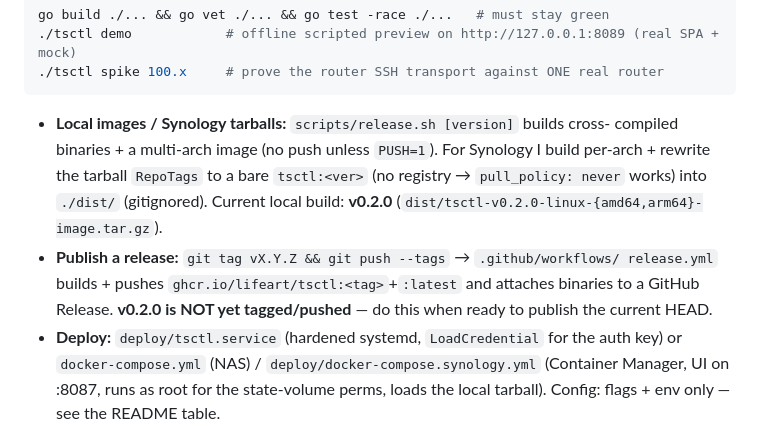
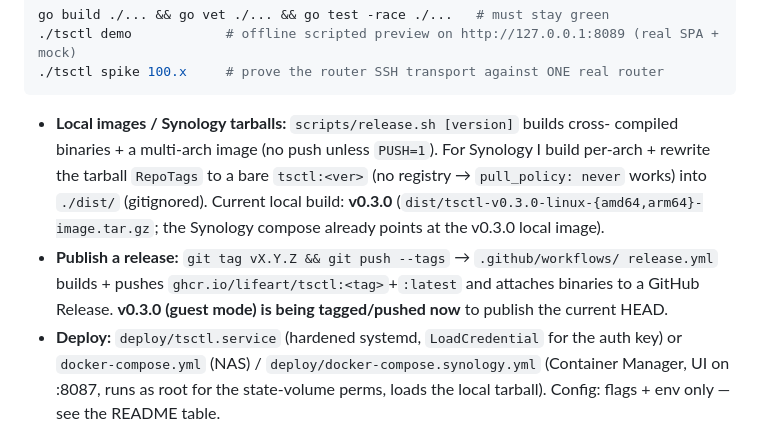
Before and after one commit to lifeart/tsctl, a Markdown page: HANDOFF.md, the part around one of its changes. GitHub-like rendering.

```diff
--- a/HANDOFF.md
+++ b/HANDOFF.md
@@ -78,11 +99,12 @@ go build ./... && go vet ./... && go test -race ./...   # must stay green
   compiled binaries + a multi-arch image (no push unless `PUSH=1`). For Synology I
   build per-arch + rewrite the tarball `RepoTags` to a bare `tsctl:<ver>` (no
   registry → `pull_policy: never` works) into `./dist/` (gitignored). Current local
-  build: **v0.2.0** (`dist/tsctl-v0.2.0-linux-{amd64,arm64}-image.tar.gz`).
+  build: **v0.3.0** (`dist/tsctl-v0.3.0-linux-{amd64,arm64}-image.tar.gz`; the
+  Synology compose already points at the v0.3.0 local image).
 - **Publish a release:** `git tag vX.Y.Z && git push --tags` → `.github/workflows/
   release.yml` builds + pushes `ghcr.io/lifeart/tsctl:<tag>`+`:latest` and attaches
-  binaries to a GitHub Release. **v0.2.0 is NOT yet tagged/pushed** — do this when
-  ready to publish the current HEAD.
+  binaries to a GitHub Release. **v0.3.0 (guest mode) is being tagged/pushed now**
+  to publish the current HEAD.
 - **Deploy:** `deploy/tsctl.service` (hardened systemd, `LoadCredential` for the
   auth key) or `docker-compose.yml` (NAS) / `deploy/docker-compose.synology.yml`
   (Container Manager, UI on :8087, runs as root for the state-volume perms, loads
```
Also changed, not shown: other parts of HANDOFF.md (+33 -10 lines), README.md (+56 -2 lines), docs/design/guest-mode.md (added, +171 -0 lines).
